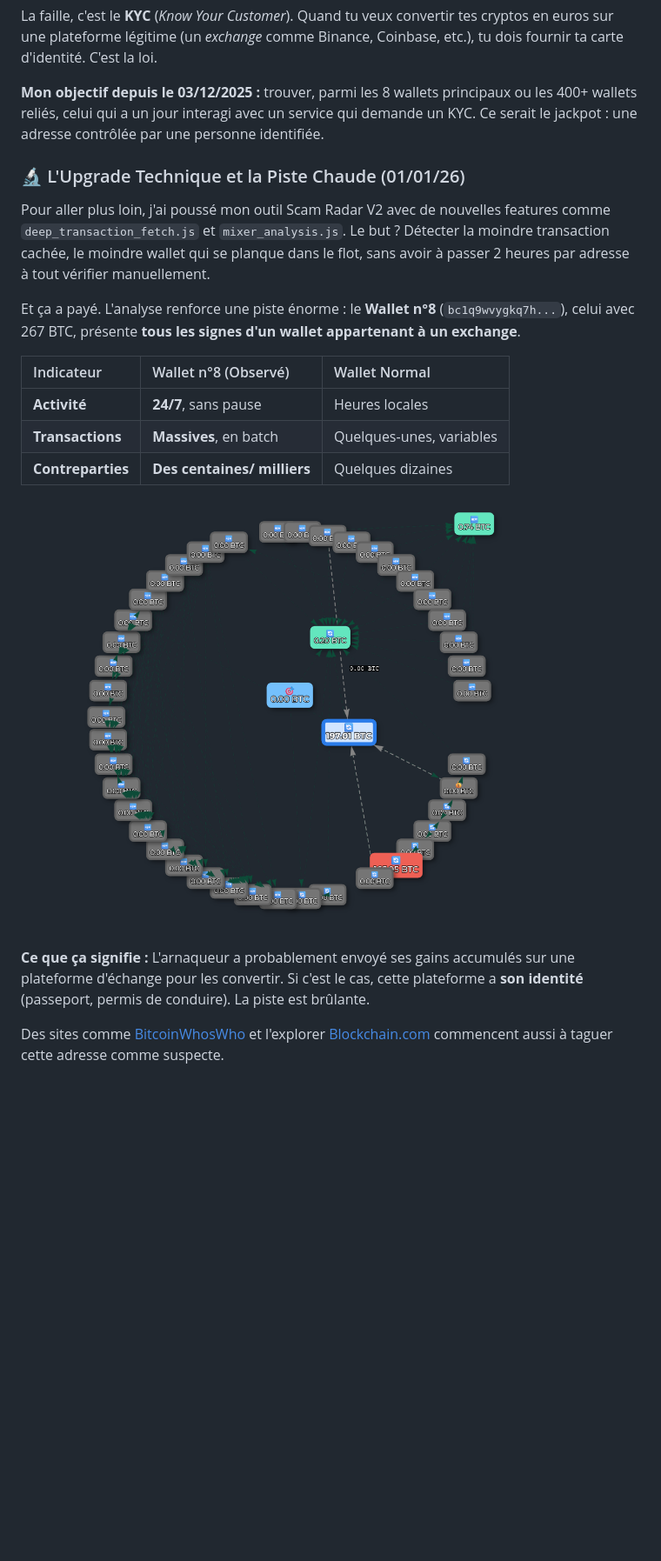
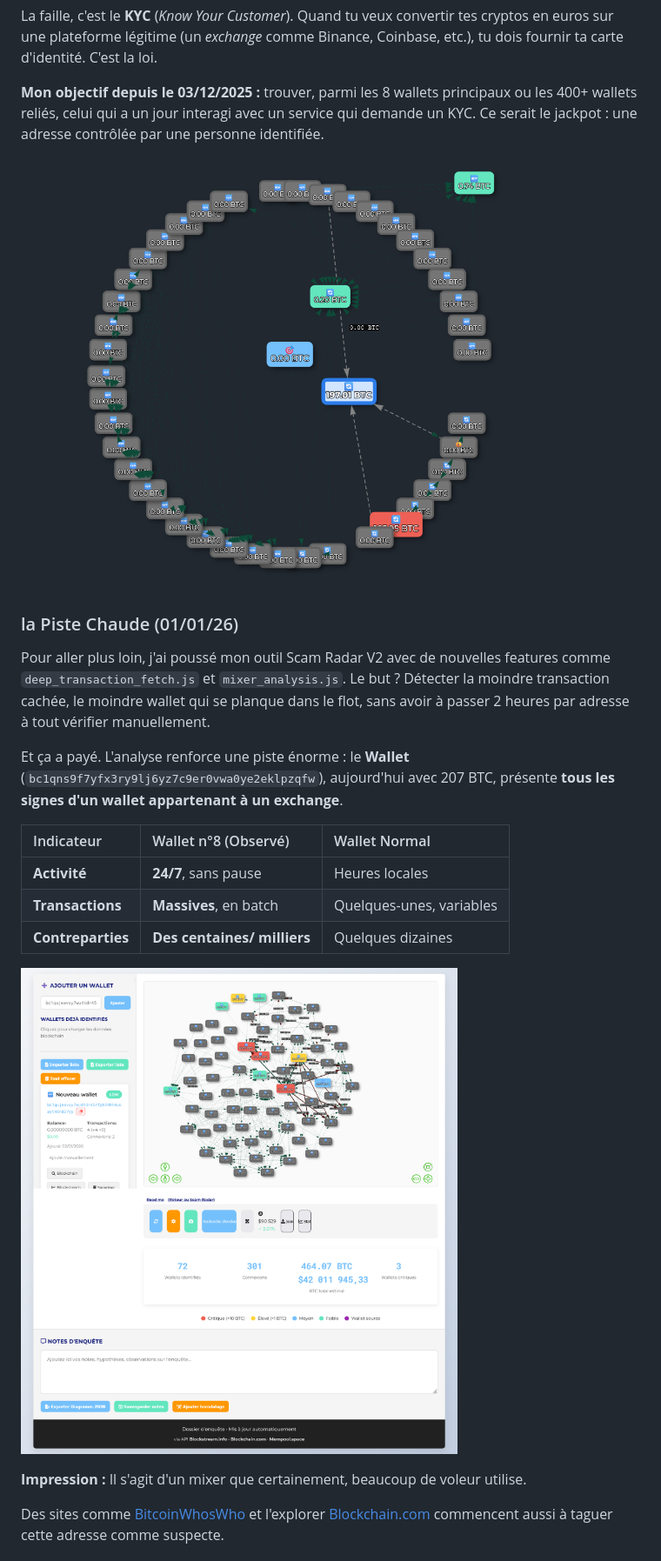
Before and after one commit to berru-g/enquete, a Markdown page: article.md, the part around the change. Shown at 87% size. Drawn GitHub-style; pictures changed too: img/V2.png (added); blank space fills up the shorter version.

```diff
--- a/article.md
+++ b/article.md
@@ -101,11 +101,13 @@ La faille, c'est le **KYC** (*Know Your Customer*). Quand tu veux convertir tes
 
 **Mon objectif depuis le 03/12/2025 :** trouver, parmi les 8 wallets principaux ou les 400+ wallets reliés, celui qui a un jour interagi avec un service qui demande un KYC. Ce serait le jackpot : une adresse contrôlée par une personne identifiée.
 
-### 🔬 L'Upgrade Technique et la Piste Chaude (01/01/26)
+![Carte avec Exchange Probable](./img/carte-wallets-2026-01-01.png)
+
+### la Piste Chaude (01/01/26)
 
 Pour aller plus loin, j'ai poussé mon outil Scam Radar V2 avec de nouvelles features comme `deep_transaction_fetch.js` et `mixer_analysis.js`. Le but ? Détecter la moindre transaction cachée, le moindre wallet qui se planque dans le flot, sans avoir à passer 2 heures par adresse à tout vérifier manuellement.
 
-Et ça a payé. L'analyse renforce une piste énorme : le **Wallet n°8** (`bc1q9wvygkq7h...`), celui avec 267 BTC, présente **tous les signes d'un wallet appartenant à un exchange**.
+Et ça a payé. L'analyse renforce une piste énorme : le **Wallet** (`bc1qns9f7yfx3ry9lj6yz7c9er0vwa0ye2eklpzqfw`), aujourd'hui avec 207 BTC, présente **tous les signes d'un wallet appartenant à un exchange**.
 
 | Indicateur | Wallet n°8 (Observé) | Wallet Normal |
 | :--- | :--- | :--- |
@@ -113,9 +115,9 @@ Et ça a payé. L'analyse renforce une piste énorme : le **Wallet n°8** (`bc1q
 | **Transactions** | **Massives**, en batch | Quelques-unes, variables |
 | **Contreparties** | **Des centaines/ milliers** | Quelques dizaines |
 
-![Carte avec Exchange Probable](./img/carte-wallets-2026-01-01.png)
+![V2](./img/V2.png)
 
-**Ce que ça signifie :** L'arnaqueur a probablement envoyé ses gains accumulés sur une plateforme d'échange pour les convertir. Si c'est le cas, cette plateforme a **son identité** (passeport, permis de conduire). La piste est brûlante.
+**Impression :** Il s'agit d'un mixer que certainement, beaucoup de voleur utilise.
 
 Des sites comme [BitcoinWhosWho](https://www.bitcoinwhoswho.com/address/bc1q9wvygkq7h9xgcp59mc6ghzczrqlgrj9k3ey9tz) et l'explorer [Blockchain.com](https://www.blockchain.com/explorer/addresses/btc/bc1q9wvygkq7h9xgcp59mc6ghzczrqlgrj9k3ey9tz) commencent aussi à taguer cette adresse comme suspecte.
 
```
Also changed, not shown: article-vulga.md (added, +142 -0 lines), img/scam-alert.png (added).
